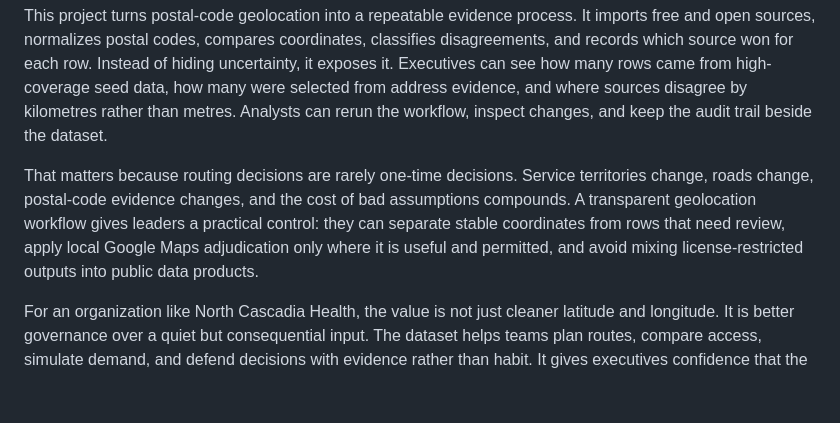
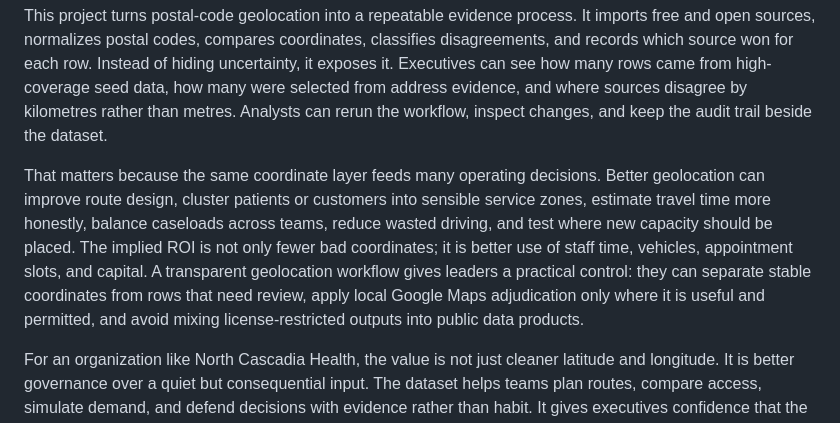
Before and after one commit to AndrewMichael2020/bc-postal-code-geolocation-from-open-sources, a Markdown page: README.md, the part around the change. GitHub-like rendering; blank space fills up the shorter version.

Commit message:
Emphasize routing ROI in business case

```diff
--- a/README.md
+++ b/README.md
@@ -63,7 +63,7 @@ The tempting response is to buy or pick one source and declare the problem solve
 
 This project turns postal-code geolocation into a repeatable evidence process. It imports free and open sources, normalizes postal codes, compares coordinates, classifies disagreements, and records which source won for each row. Instead of hiding uncertainty, it exposes it. Executives can see how many rows came from high-coverage seed data, how many were selected from address evidence, and where sources disagree by kilometres rather than metres. Analysts can rerun the workflow, inspect changes, and keep the audit trail beside the dataset.
 
-That matters because routing decisions are rarely one-time decisions. Service territories change, roads change, postal-code evidence changes, and the cost of bad assumptions compounds. A transparent geolocation workflow gives leaders a practical control: they can separate stable coordinates from rows that need review, apply local Google Maps adjudication only where it is useful and permitted, and avoid mixing license-restricted outputs into public data products.
+That matters because the same coordinate layer feeds many operating decisions. Better geolocation can improve route design, cluster patients or customers into sensible service zones, estimate travel time more honestly, balance caseloads across teams, reduce wasted driving, and test where new capacity should be placed. The implied ROI is not only fewer bad coordinates; it is better use of staff time, vehicles, appointment slots, and capital. A transparent geolocation workflow gives leaders a practical control: they can separate stable coordinates from rows that need review, apply local Google Maps adjudication only where it is useful and permitted, and avoid mixing license-restricted outputs into public data products.
 
 For an organization like North Cascadia Health, the value is not just cleaner latitude and longitude. It is better governance over a quiet but consequential input. The dataset helps teams plan routes, compare access, simulate demand, and defend decisions with evidence rather than habit. It gives executives confidence that the model is not merely precise, but accountable.
 
```
